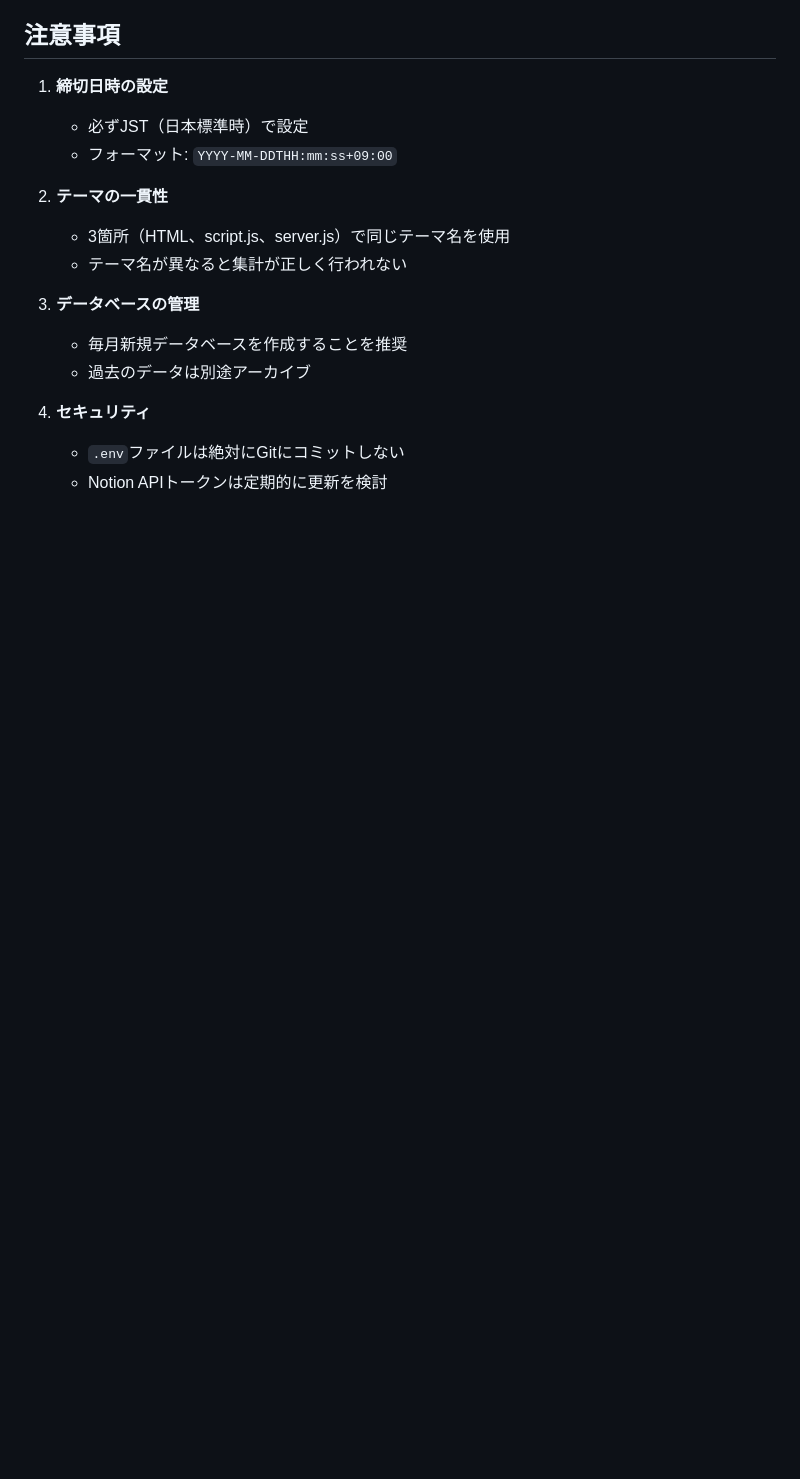
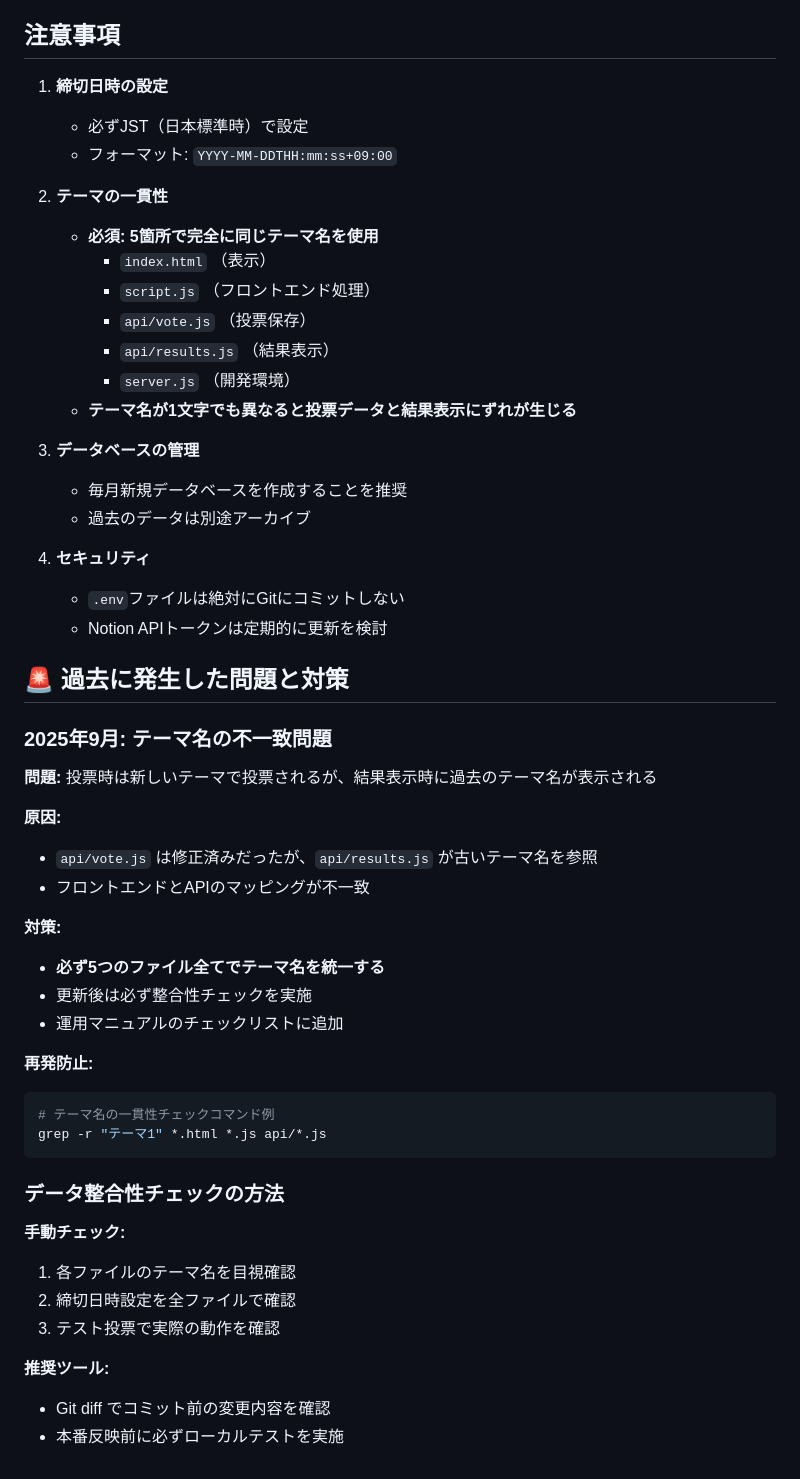
Before and after one commit to yakiimosan33/ai-studio-touhyoubako, a Markdown page: monthly-operation-guide.md, the part around one of its changes. Rendered like a GitHub page; blank space fills up the shorter version.

````diff
--- a/monthly-operation-guide.md
+++ b/monthly-operation-guide.md
@@ -157,8 +197,13 @@ npm start
    - フォーマット: `YYYY-MM-DDTHH:mm:ss+09:00`
 
 2. **テーマの一貫性**
-   - 3箇所（HTML、script.js、server.js）で同じテーマ名を使用
-   - テーマ名が異なると集計が正しく行われない
+   - **必須: 5箇所で完全に同じテーマ名を使用**
+     - `index.html` （表示）
+     - `script.js` （フロントエンド処理）
+     - `api/vote.js` （投票保存）
+     - `api/results.js` （結果表示）
+     - `server.js` （開発環境）
+   - **テーマ名が1文字でも異なると投票データと結果表示にずれが生じる**
 
 3. **データベースの管理**
    - 毎月新規データベースを作成することを推奨
@@ -167,3 +212,34 @@ npm start
 4. **セキュリティ**
    - `.env`ファイルは絶対にGitにコミットしない
    - Notion APIトークンは定期的に更新を検討
+
+## 🚨 過去に発生した問題と対策
+
+### 2025年9月: テーマ名の不一致問題
+**問題:** 投票時は新しいテーマで投票されるが、結果表示時に過去のテーマ名が表示される
+
+**原因:**
+- `api/vote.js` は修正済みだったが、`api/results.js` が古いテーマ名を参照
+- フロントエンドとAPIのマッピングが不一致
+
+**対策:**
+- **必ず5つのファイル全てでテーマ名を統一する**
+- 更新後は必ず整合性チェックを実施
+- 運用マニュアルのチェックリストに追加
+
+**再発防止:**
+```bash
+# テーマ名の一貫性チェックコマンド例
+grep -r "テーマ1" *.html *.js api/*.js
+```
+
+### データ整合性チェックの方法
+
+**手動チェック:**
+1. 各ファイルのテーマ名を目視確認
+2. 締切日時設定を全ファイルで確認
+3. テスト投票で実際の動作を確認
+
+**推奨ツール:**
+- Git diff でコミット前の変更内容を確認
+- 本番反映前に必ずローカルテストを実施
````
Also changed, not shown: other parts of monthly-operation-guide.md (+48 -8 lines).
